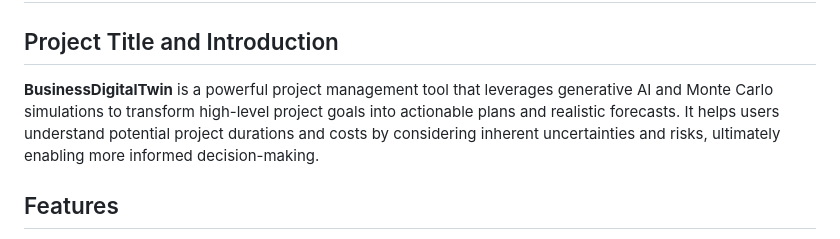
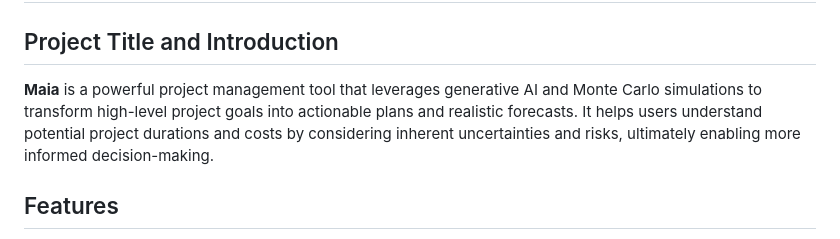
Before and after one commit to Viseriontarg/Project-Maia, a Markdown page: README.md, the part around the change. Rendered like a GitHub page.

```diff
--- a/README.md
+++ b/README.md
@@ -2,7 +2,7 @@
 
 ## Project Title and Introduction
 
-**BusinessDigitalTwin** is a powerful project management tool that leverages generative AI and Monte Carlo simulations to transform high-level project goals into actionable plans and realistic forecasts. It helps users understand potential project durations and costs by considering inherent uncertainties and risks, ultimately enabling more informed decision-making.
+**Maia** is a powerful project management tool that leverages generative AI and Monte Carlo simulations to transform high-level project goals into actionable plans and realistic forecasts. It helps users understand potential project durations and costs by considering inherent uncertainties and risks, ultimately enabling more informed decision-making.
 
 ## Features
 
```
